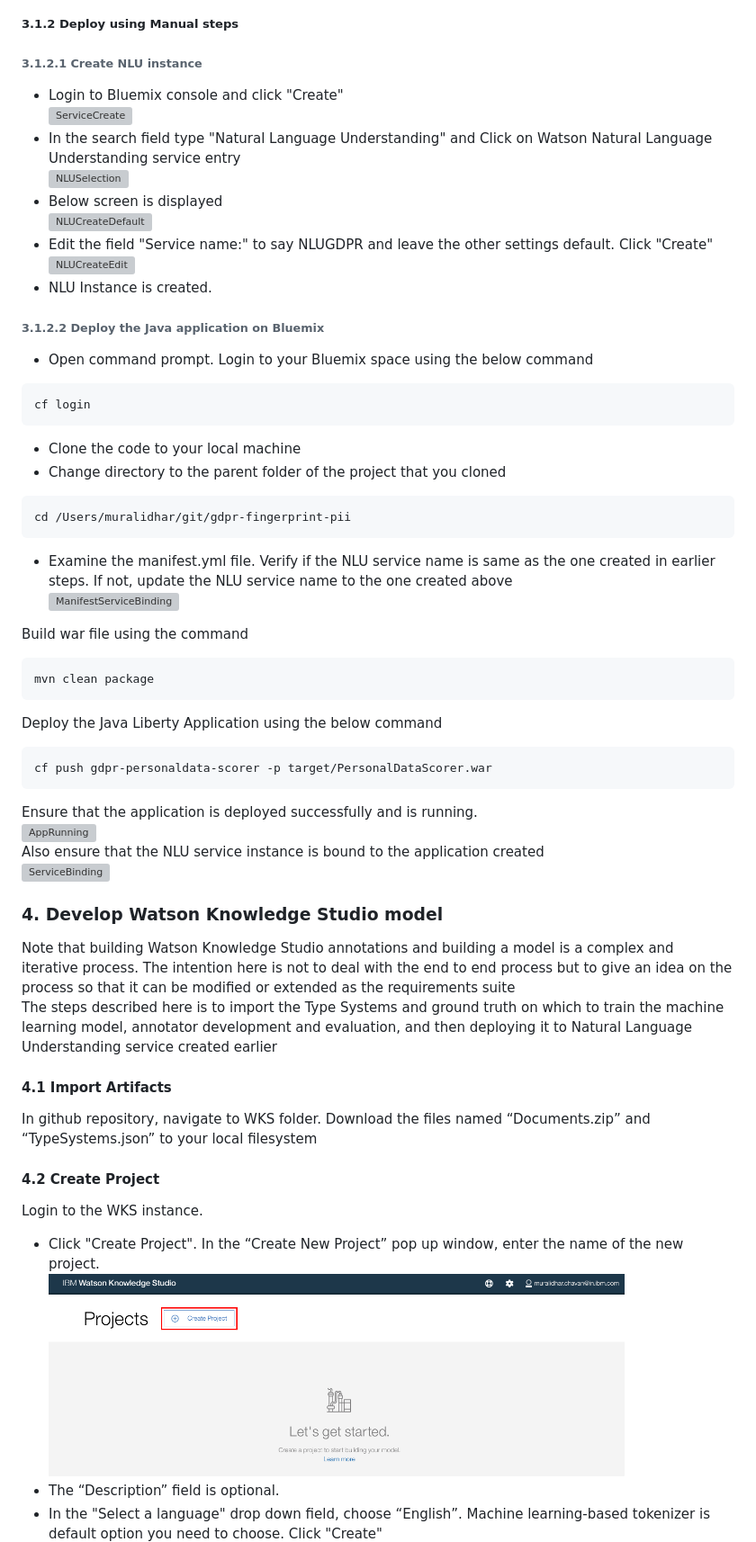
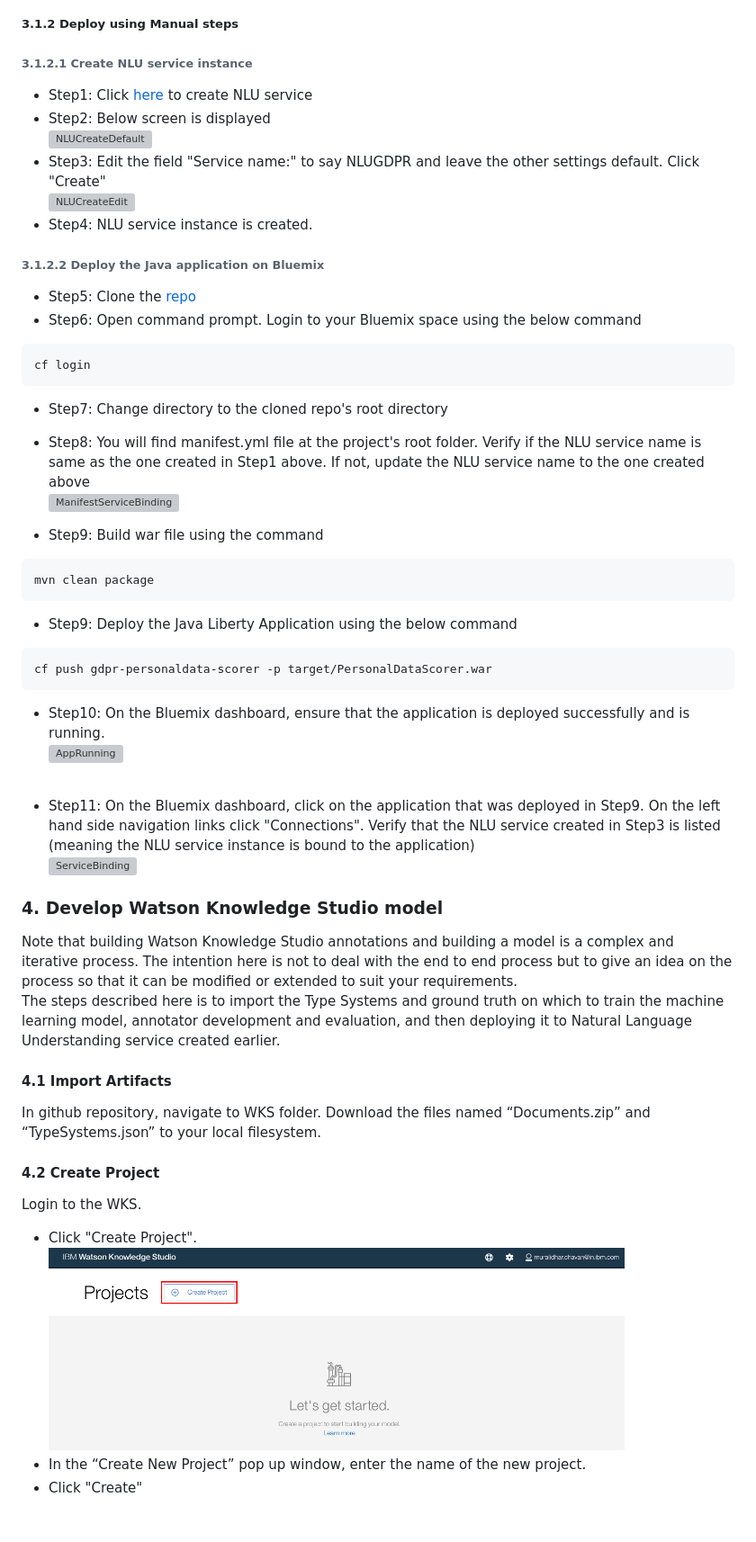
Before and after one commit to IBM/gdpr-fingerprint-pii, a Markdown page: README.md, the part around the change printed below. Shown: that part at 90% size. Drawn GitHub-style; blank space fills up the shorter version; grey boxes are pictures that could not be loaded.

````diff
--- a/README.md
+++ b/README.md
@@ -174,60 +211,61 @@ Click "Deploy to Bluemix" button above to deploy the application to Bluemix. You
 [![Deploy to Bluemix](https://bluemix.net/deploy/button.png)](https://bluemix.net/deploy?repository=https://github.com/IBM/gdpr-fingerprint-pii.git)
 ##### 3.1.2 Deploy using Manual steps
-###### 3.1.2.1 Create NLU instance
-- Login to Bluemix console and click "Create"
-  <br/><img src="images/ServiceCreate.png" alt="ServiceCreate" width="640" border="10" /><br/>
-- In the search field type "Natural Language Understanding" and Click on Watson Natural Language Understanding
-  service entry
-  <br/><img src="images/NLUSelection.png" alt="NLUSelection" width="640" border="10" /><br/>
-- Below screen is displayed
+###### 3.1.2.1 Create NLU service instance
+- Step1: Click [here](https://console.bluemix.net/catalog/services/natural-language-understanding)
+to create NLU service
+- Step2: Below screen is displayed
   <br/><img src="images/NLUCreateDefault.png" alt="NLUCreateDefault" width="640" border="10" /><br/>
-- Edit the field "Service name:" to say NLUGDPR and leave the other settings default.
+- Step3: Edit the field "Service name:" to say NLUGDPR and leave the other settings default.
   Click "Create"
   <br/><img src="images/NLUCreateEdit.png" alt="NLUCreateEdit" width="640" border="10" /><br/>
-- NLU Instance is created.
+- Step4: NLU service instance is created.
 ###### 3.1.2.2 Deploy the Java application on Bluemix
-- Open command prompt. Login to your Bluemix space using the below command
+- Step5: Clone the [repo](https://github.com/IBM/gdpr-fingerprint-pii)
+- Step6: Open command prompt. Login to your Bluemix space using the below command
 ```
 cf login
 ```
-- Clone the code to your local machine
-- Change directory to the parent folder of the project that you cloned
-```
-cd /Users/muralidhar/git/gdpr-fingerprint-pii
-```
-
-- Examine the manifest.yml file. Verify if the NLU service name is same as the one
-  created in earlier steps. If not, update the NLU service name to the one created
-  above
+- Step7: Change directory to the cloned repo's root directory
+- Step8: You will find manifest.yml file at the project's root folder. Verify if the
+NLU service name is same as the one created in Step1 above. If not, update the NLU
+service name to the one created above
   <br/><img src="images/ManifestServiceBinding.png" alt="ManifestServiceBinding" width="640" border="10" /><br/>
 
-Build war file using the command
+- Step9: Build war file using the command
 ```
 mvn clean package
 ```
 
-Deploy the Java Liberty Application using the below command
+- Step9: Deploy the Java Liberty Application using the below command
 ```
 cf push gdpr-personaldata-scorer -p target/PersonalDataScorer.war
 ```
-Ensure that the application is deployed successfully and is running.
-<br/><img src="images/AppRunning.png" alt="AppRunning" width="640" border="10" /><br/>
-Also ensure that the NLU service instance is bound to the application created
+- Step10: On the Bluemix dashboard, ensure that the application is deployed successfully and is running.
+<br/><img src="images/AppRunning.png" alt="AppRunning" width="640" border="10" /><br/><br/>
+
+- Step11: On the Bluemix dashboard, click on the application that was deployed in Step9.
+On the left hand side navigation links click "Connections". Verify that the NLU service
+created in Step3 is listed (meaning the NLU service instance is bound to the application)
 <br/><img src="images/ServiceBinding.png" alt="ServiceBinding" width="640" border="10" /><br/>
 
 
 ### 4. Develop Watson Knowledge Studio model
-Note that building Watson Knowledge Studio annotations and building a model is a complex and iterative process. The intention here is not to deal with the end to end process but to give an idea on the process so that it can be modified or extended as the requirements suite<br/>
-The steps described here is to import the Type Systems and ground truth on which to train the machine learning model, annotator development and evaluation, and then deploying it to Natural Language Understanding service created earlier
+Note that building Watson Knowledge Studio annotations and building a model is a complex
+and iterative process. The intention here is not to deal with the end to end process
+but to give an idea on the process so that it can be modified or extended to suit your
+requirements. <br/>
+The steps described here is to import the Type Systems and ground truth on which to train
+the machine learning model, annotator development and evaluation, and then deploying
+it to Natural Language Understanding service created earlier.
 #### 4.1 Import Artifacts
-In github repository, navigate to WKS folder. Download the files named “Documents.zip” and “TypeSystems.json” to your local filesystem
+In github repository, navigate to WKS folder. Download the files named “Documents.zip” and
+“TypeSystems.json” to your local filesystem.
 #### 4.2 Create Project
-Login to the WKS instance.
-- Click "Create Project". In the “Create New Project” pop up window, enter the name of the new project.
+Login to the WKS.
+- Click "Create Project".
 <br/><img src="images/WKSCreateProject.png" alt="Create Project" width="640" border="10" /><br/>
-- The “Description” field is optional.<br/>
-- In the "Select a language" drop down field, choose “English”. Machine learning-based tokenizer is default option you need to choose.
-Click "Create"
+- In the “Create New Project” pop up window, enter the name of the new project.
+- Click "Create"
 <br/><img src="images/WKSCreateProjectOptions.png" alt="Create Project Options" width="640" border="10" /><br/>
 #### 4.3 Import type system
 - After the project is created, click “Type Systems” on the top navigation bar<br/>
````
Also changed, not shown: other parts of README.md (+102 -65 lines), images/AppHomePage.png.
